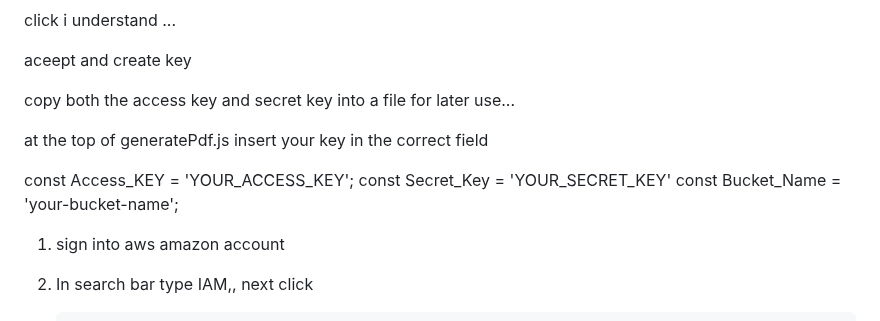
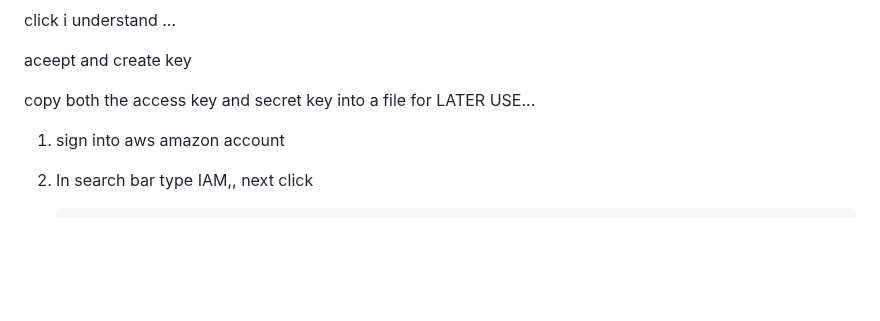
Before and after one commit to johnlennyt5/Body-Spa_Gift-Card, a Markdown page: README.md, the part around one of its changes. GitHub-like rendering; blank space fills up the shorter version.

```diff
--- a/README.md
+++ b/README.md
@@ -138,15 +166,7 @@ click i understand ...
 
  aceept and create key
 
-copy both the access key and secret key into a file for later use...
-
-<!-- Step 12: Place bucket name, access key & secret key into program -->
-
-at the top of generatePdf.js insert your key in the correct field
-
-const Access_KEY = 'YOUR_ACCESS_KEY';
-const Secret_Key = 'YOUR_SECRET_KEY'
-const Bucket_Name = 'your-bucket-name';
+copy both the access key and secret key into a file for LATER USE...
 
 
  <!-- if you messed up on step: 3 and did not
```
Also changed, not shown: other parts of README.md (+32 -31 lines).
